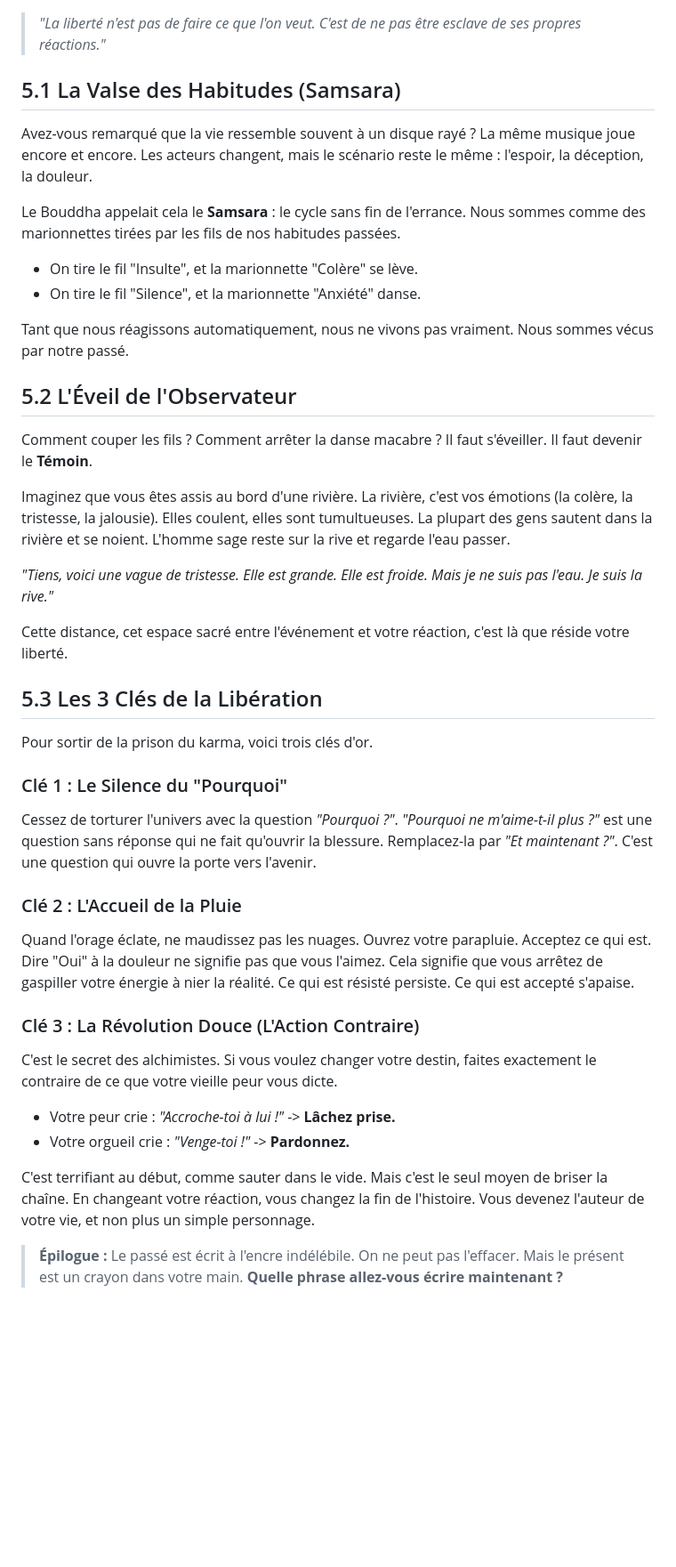
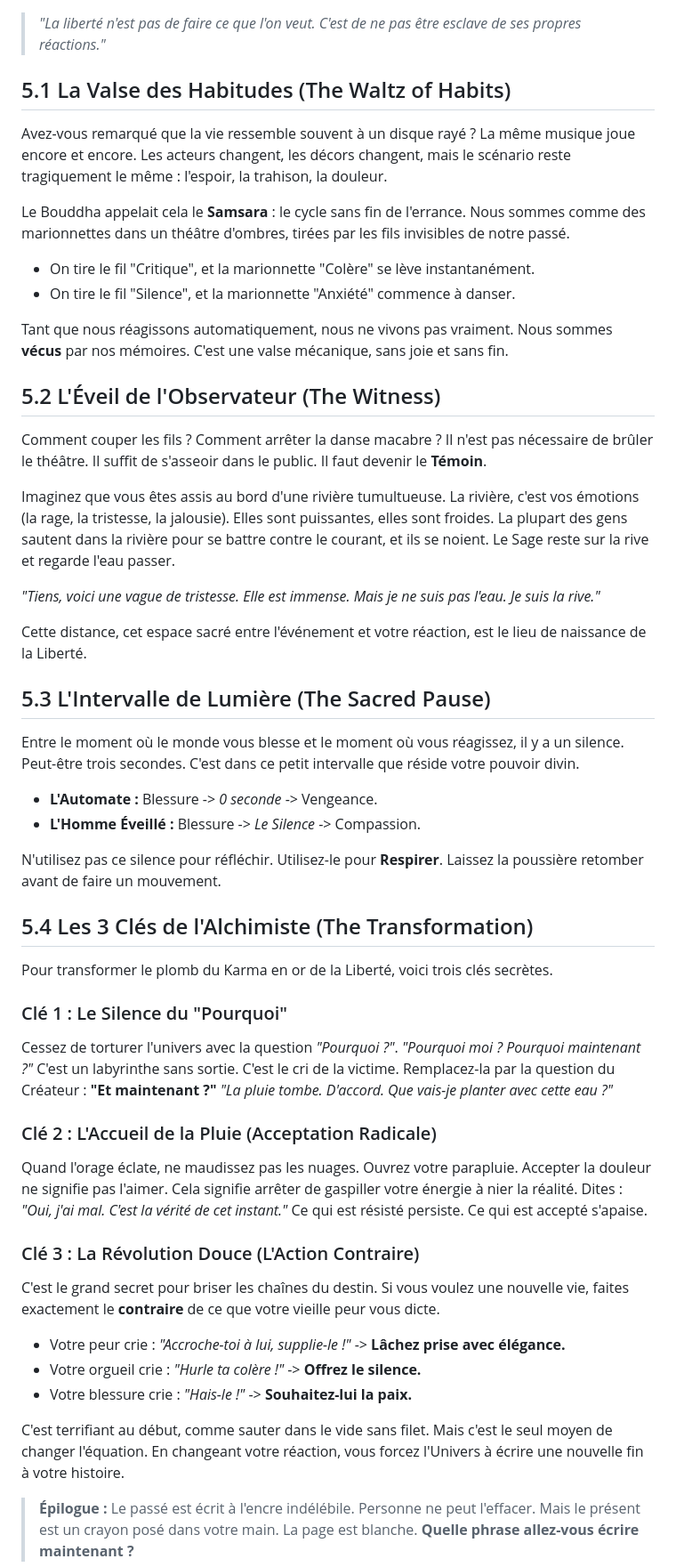
Before and after one commit to jojopat/project-reunion, a Markdown page: fr-lumiere/chapter-5-loop-breaker.md, the part around the change. Shown at 89% size. Rendered like a GitHub page; blank space fills up the shorter version.

```diff
--- a/fr-lumiere/chapter-5-loop-breaker.md
+++ b/fr-lumiere/chapter-5-loop-breaker.md
@@ -10,54 +10,72 @@ license: "CC0 1.0 Universal (Public Domain)"
 
 > *"La liberté n'est pas de faire ce que l'on veut. C'est de ne pas être esclave de ses propres réactions."*
 
-## 5.1 La Valse des Habitudes (Samsara)
+## 5.1 La Valse des Habitudes (The Waltz of Habits)
 Avez-vous remarqué que la vie ressemble souvent à un disque rayé ? La même musique joue encore et encore.
-Les acteurs changent, mais le scénario reste le même : l'espoir, la déception, la douleur.
+Les acteurs changent, les décors changent, mais le scénario reste tragiquement le même : l'espoir, la trahison, la douleur.
 
 Le Bouddha appelait cela le **Samsara** : le cycle sans fin de l'errance.
-Nous sommes comme des marionnettes tirées par les fils de nos habitudes passées.
-* On tire le fil "Insulte", et la marionnette "Colère" se lève.
-* On tire le fil "Silence", et la marionnette "Anxiété" danse.
+Nous sommes comme des marionnettes dans un théâtre d'ombres, tirées par les fils invisibles de notre passé.
+* On tire le fil "Critique", et la marionnette "Colère" se lève instantanément.
+* On tire le fil "Silence", et la marionnette "Anxiété" commence à danser.
 
-Tant que nous réagissons automatiquement, nous ne vivons pas vraiment. Nous sommes vécus par notre passé.
+Tant que nous réagissons automatiquement, nous ne vivons pas vraiment. Nous sommes **vécus** par nos mémoires.
+C'est une valse mécanique, sans joie et sans fin.
 
-## 5.2 L'Éveil de l'Observateur
+## 5.2 L'Éveil de l'Observateur (The Witness)
 Comment couper les fils ? Comment arrêter la danse macabre ?
-Il faut s'éveiller. Il faut devenir le **Témoin**.
+Il n'est pas nécessaire de brûler le théâtre. Il suffit de s'asseoir dans le public.
+Il faut devenir le **Témoin**.
 
-Imaginez que vous êtes assis au bord d'une rivière.
-La rivière, c'est vos émotions (la colère, la tristesse, la jalousie). Elles coulent, elles sont tumultueuses.
-La plupart des gens sautent dans la rivière et se noient.
-L'homme sage reste sur la rive et regarde l'eau passer.
+Imaginez que vous êtes assis au bord d'une rivière tumultueuse.
+La rivière, c'est vos émotions (la rage, la tristesse, la jalousie). Elles sont puissantes, elles sont froides.
+La plupart des gens sautent dans la rivière pour se battre contre le courant, et ils se noient.
+Le Sage reste sur la rive et regarde l'eau passer.
 
-*"Tiens, voici une vague de tristesse. Elle est grande. Elle est froide. Mais je ne suis pas l'eau. Je suis la rive."*
+*"Tiens, voici une vague de tristesse. Elle est immense. Mais je ne suis pas l'eau. Je suis la rive."*
 
-Cette distance, cet espace sacré entre l'événement et votre réaction, c'est là que réside votre liberté.
+Cette distance, cet espace sacré entre l'événement et votre réaction, est le lieu de naissance de la Liberté.
 
-## 5.3 Les 3 Clés de la Libération
-Pour sortir de la prison du karma, voici trois clés d'or.
+## 5.3 L'Intervalle de Lumière (The Sacred Pause)
+Entre le moment où le monde vous blesse et le moment où vous réagissez, il y a un silence.
+Peut-être trois secondes.
+C'est dans ce petit intervalle que réside votre pouvoir divin.
+
+* **L'Automate :** Blessure -> *0 seconde* -> Vengeance.
+* **L'Homme Éveillé :** Blessure -> *Le Silence* -> Compassion.
+
+N'utilisez pas ce silence pour réfléchir. Utilisez-le pour **Respirer**.
+Laissez la poussière retomber avant de faire un mouvement.
+
+## 5.4 Les 3 Clés de l'Alchimiste (The Transformation)
+Pour transformer le plomb du Karma en or de la Liberté, voici trois clés secrètes.
 
 ### Clé 1 : Le Silence du "Pourquoi"
 Cessez de torturer l'univers avec la question *"Pourquoi ?"*.
-*"Pourquoi ne m'aime-t-il plus ?"* est une question sans réponse qui ne fait qu'ouvrir la blessure.
-Remplacez-la par *"Et maintenant ?"*. C'est une question qui ouvre la porte vers l'avenir.
+*"Pourquoi moi ? Pourquoi maintenant ?"*
+C'est un labyrinthe sans sortie. C'est le cri de la victime.
+Remplacez-la par la question du Créateur : **"Et maintenant ?"**
+*"La pluie tombe. D'accord. Que vais-je planter avec cette eau ?"*
 
-### Clé 2 : L'Accueil de la Pluie
+### Clé 2 : L'Accueil de la Pluie (Acceptation Radicale)
 Quand l'orage éclate, ne maudissez pas les nuages. Ouvrez votre parapluie.
-Acceptez ce qui est. Dire "Oui" à la douleur ne signifie pas que vous l'aimez. Cela signifie que vous arrêtez de gaspiller votre énergie à nier la réalité.
+Accepter la douleur ne signifie pas l'aimer. Cela signifie arrêter de gaspiller votre énergie à nier la réalité.
+Dites : *"Oui, j'ai mal. C'est la vérité de cet instant."*
 Ce qui est résisté persiste. Ce qui est accepté s'apaise.
 
 ### Clé 3 : La Révolution Douce (L'Action Contraire)
-C'est le secret des alchimistes.
-Si vous voulez changer votre destin, faites exactement le contraire de ce que votre vieille peur vous dicte.
-* Votre peur crie : *"Accroche-toi à lui !"* -> **Lâchez prise.**
-* Votre orgueil crie : *"Venge-toi !"* -> **Pardonnez.**
+C'est le grand secret pour briser les chaînes du destin.
+Si vous voulez une nouvelle vie, faites exactement le **contraire** de ce que votre vieille peur vous dicte.
 
-C'est terrifiant au début, comme sauter dans le vide.
-Mais c'est le seul moyen de briser la chaîne.
-En changeant votre réaction, vous changez la fin de l'histoire. Vous devenez l'auteur de votre vie, et non plus un simple personnage.
+* Votre peur crie : *"Accroche-toi à lui, supplie-le !"* -> **Lâchez prise avec élégance.**
+* Votre orgueil crie : *"Hurle ta colère !"* -> **Offrez le silence.**
+* Votre blessure crie : *"Hais-le !"* -> **Souhaitez-lui la paix.**
+
+C'est terrifiant au début, comme sauter dans le vide sans filet.
+Mais c'est le seul moyen de changer l'équation.
+En changeant votre réaction, vous forcez l'Univers à écrire une nouvelle fin à votre histoire.
 
 > **Épilogue :**
-> Le passé est écrit à l'encre indélébile. On ne peut pas l'effacer.
-> Mais le présent est un crayon dans votre main.
+> Le passé est écrit à l'encre indélébile. Personne ne peut l'effacer.
+> Mais le présent est un crayon posé dans votre main. La page est blanche.
 > **Quelle phrase allez-vous écrire maintenant ?**
```
